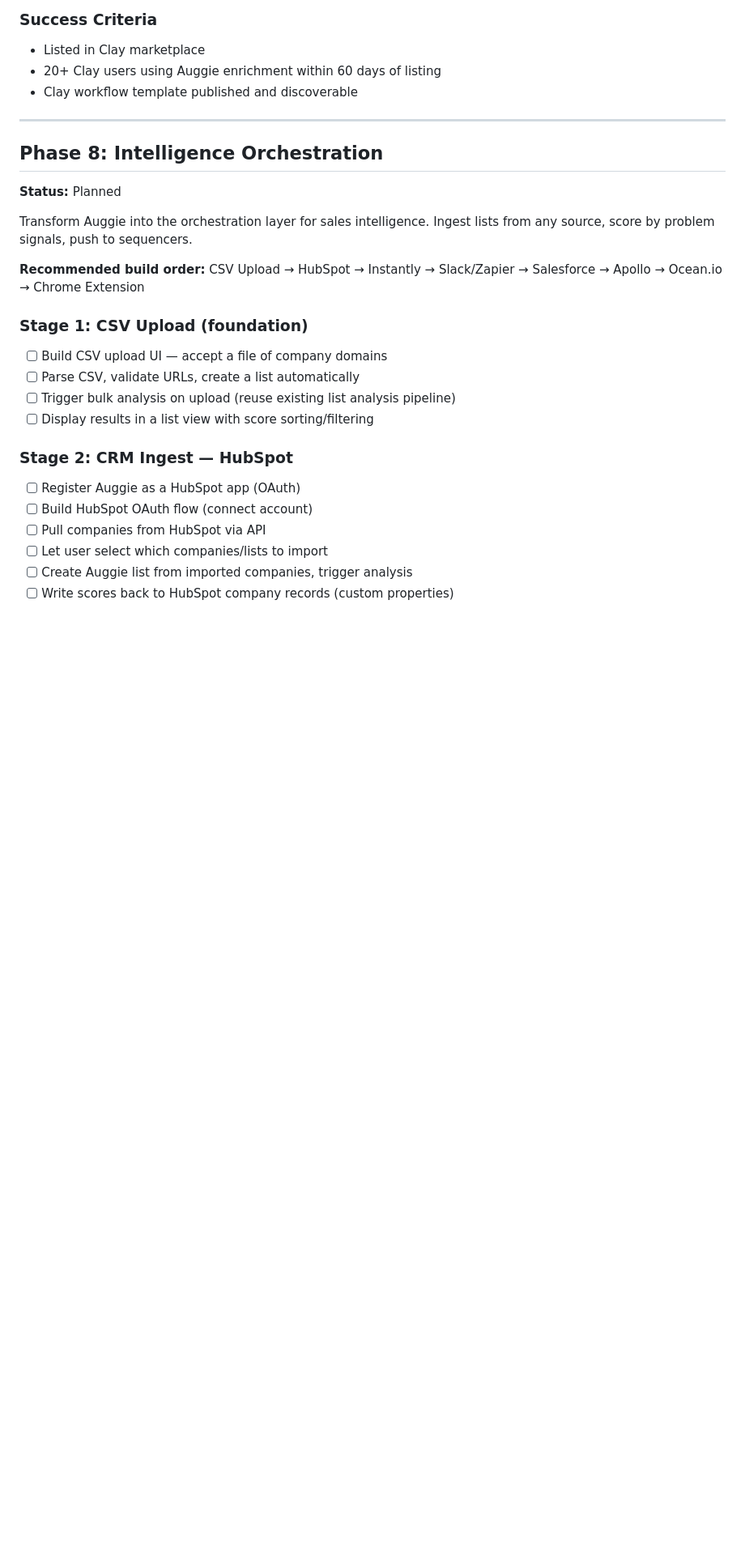
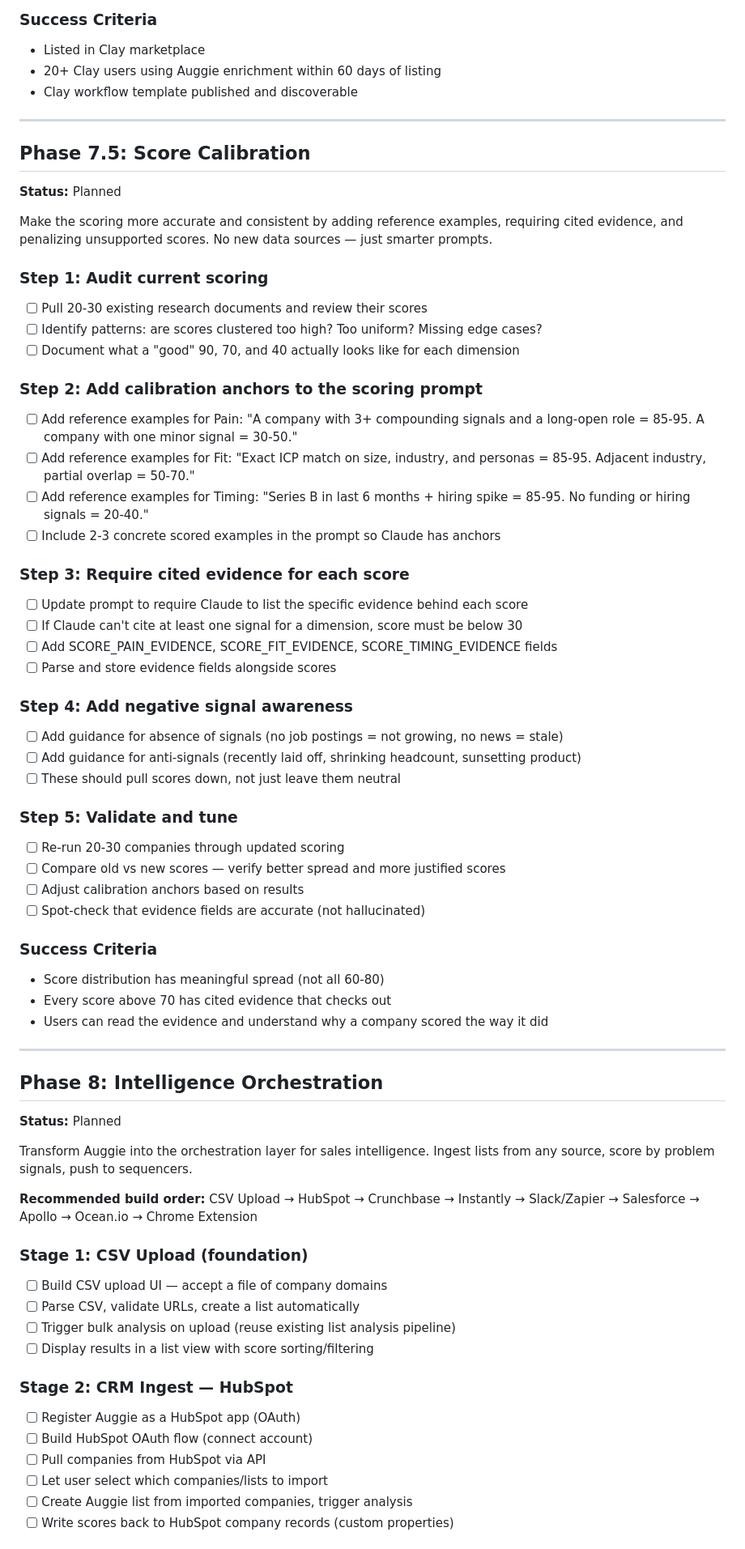
Before and after one commit to KeatonForrest/auggie, a Markdown page: ROADMAP.md, the part around one of its changes. Shown at 81% size. Drawn GitHub-style; blank space fills up the shorter version.

Commit message:
Add Phase 7.5 score calibration plan to roadmap
Adds a scoring improvement phase before Phase 8: calibration anchors,
required evidence citations, negative signal awareness, and validation.
Prompt-level changes only, no new data sources.

Co-Authored-By: Claude Opus 4.5 <noreply@anthropic.com>

```diff
--- a/ROADMAP.md
+++ b/ROADMAP.md
@@ -291,12 +291,52 @@ Clay Table:
 
 ---
 
+## Phase 7.5: Score Calibration
+**Status:** Planned
+
+Make the scoring more accurate and consistent by adding reference examples, requiring cited evidence, and penalizing unsupported scores. No new data sources — just smarter prompts.
+
+### Step 1: Audit current scoring
+- [ ] Pull 20-30 existing research documents and review their scores
+- [ ] Identify patterns: are scores clustered too high? Too uniform? Missing edge cases?
+- [ ] Document what a "good" 90, 70, and 40 actually looks like for each dimension
+
+### Step 2: Add calibration anchors to the scoring prompt
+- [ ] Add reference examples for Pain: "A company with 3+ compounding signals and a long-open role = 85-95. A company with one minor signal = 30-50."
+- [ ] Add reference examples for Fit: "Exact ICP match on size, industry, and personas = 85-95. Adjacent industry, partial overlap = 50-70."
+- [ ] Add reference examples for Timing: "Series B in last 6 months + hiring spike = 85-95. No funding or hiring signals = 20-40."
+- [ ] Include 2-3 concrete scored examples in the prompt so Claude has anchors
+
+### Step 3: Require cited evidence for each score
+- [ ] Update prompt to require Claude to list the specific evidence behind each score
+- [ ] If Claude can't cite at least one signal for a dimension, score must be below 30
+- [ ] Add SCORE_PAIN_EVIDENCE, SCORE_FIT_EVIDENCE, SCORE_TIMING_EVIDENCE fields
+- [ ] Parse and store evidence fields alongside scores
+
+### Step 4: Add negative signal awareness
+- [ ] Add guidance for absence of signals (no job postings = not growing, no news = stale)
+- [ ] Add guidance for anti-signals (recently laid off, shrinking headcount, sunsetting product)
+- [ ] These should pull scores down, not just leave them neutral
+
+### Step 5: Validate and tune
+- [ ] Re-run 20-30 companies through updated scoring
+- [ ] Compare old vs new scores — verify better spread and more justified scores
+- [ ] Adjust calibration anchors based on results
+- [ ] Spot-check that evidence fields are accurate (not hallucinated)
+
+### Success Criteria
+- Score distribution has meaningful spread (not all 60-80)
+- Every score above 70 has cited evidence that checks out
+- Users can read the evidence and understand why a company scored the way it did
+
+---
+
 ## Phase 8: Intelligence Orchestration
 **Status:** Planned
 
 Transform Auggie into the orchestration layer for sales intelligence. Ingest lists from any source, score by problem signals, push to sequencers.
 
-**Recommended build order:** CSV Upload → HubSpot → Instantly → Slack/Zapier → Salesforce → Apollo → Ocean.io → Chrome Extension
+**Recommended build order:** CSV Upload → HubSpot → Crunchbase → Instantly → Slack/Zapier → Salesforce → Apollo → Ocean.io → Chrome Extension
 
 ### Stage 1: CSV Upload (foundation)
 - [ ] Build CSV upload UI — accept a file of company domains
```
Also changed, not shown: other parts of ROADMAP.md (+11 -4 lines).
